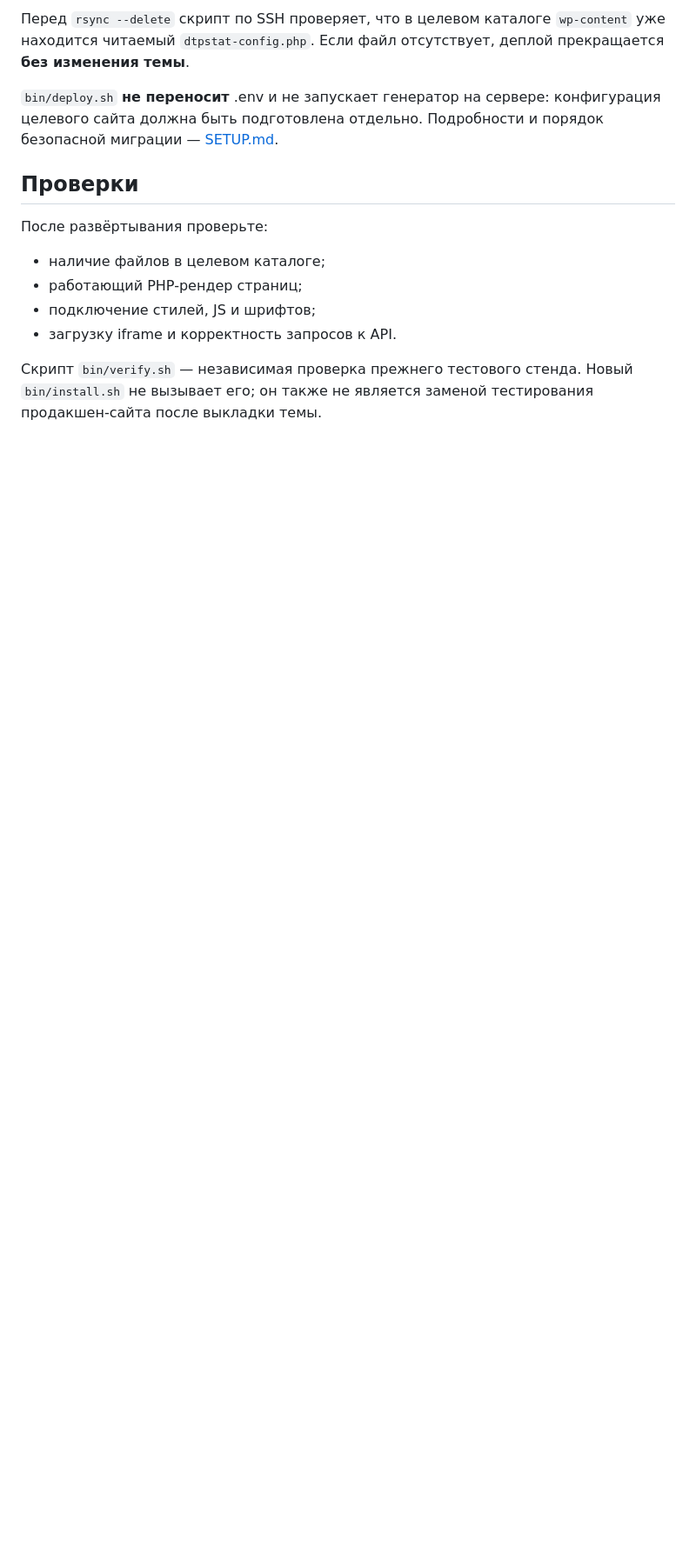
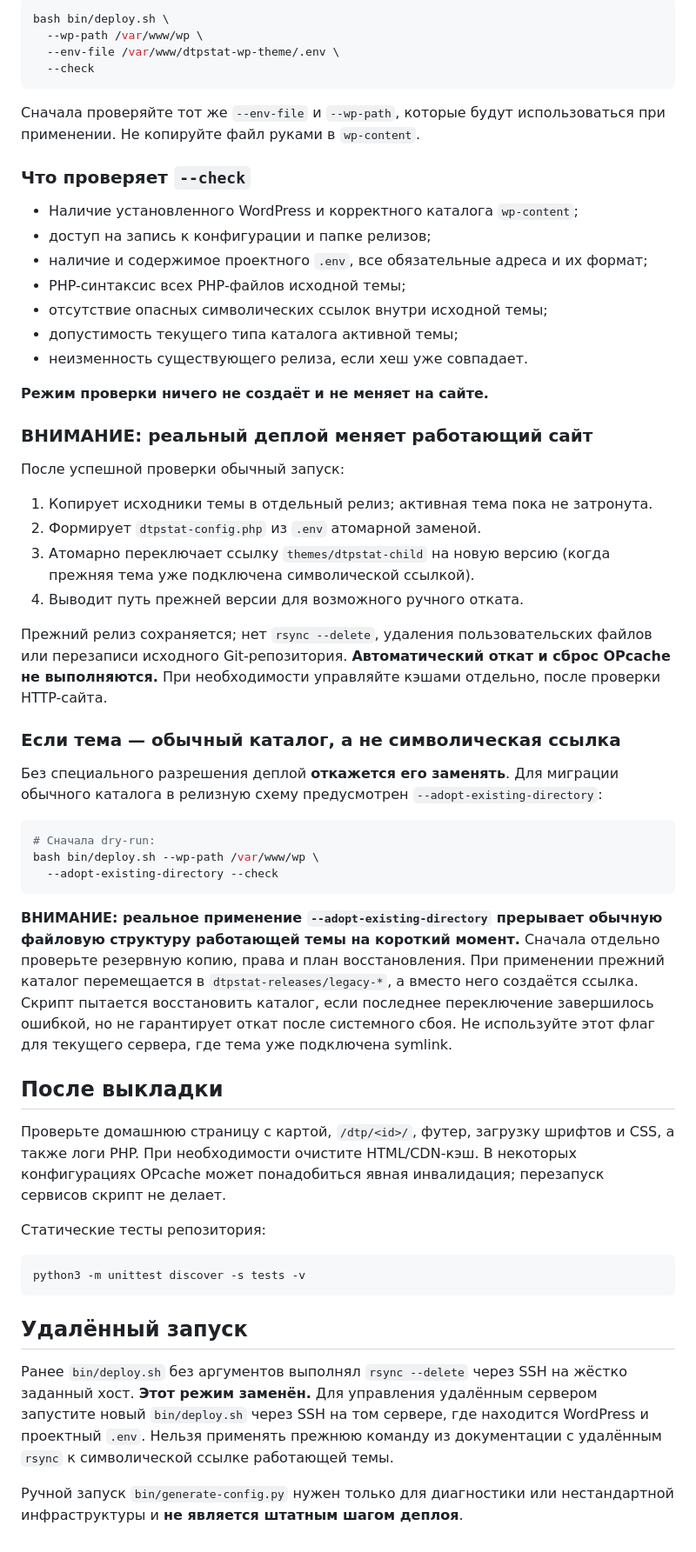
Before and after one commit to dtpstat/dtpstat-wp-theme, a Markdown page: DEPLOY.md, the part around one of its changes. Shown at 87% size. Drawn GitHub-style; blank space fills up the shorter version.

Commit message:
docs: make deploy.sh sole workflow for compiled config and immutable theme releases

````diff
--- a/DEPLOY.md
+++ b/DEPLOY.md
@@ -67,16 +45,83 @@ php -l /var/www/wp/wp-content/dtpstat-config.php
 
-Перед `rsync --delete` скрипт по SSH проверяет, что в целевом каталоге `wp-content` уже находится читаемый `dtpstat-config.php`. Если файл отсутствует, деплой прекращается **без изменения темы**.
+```bash
+bash bin/deploy.sh \
+  --wp-path /var/www/wp \
+  --env-file /var/www/dtpstat-wp-theme/.env \
+  --check
+```
 
-`bin/deploy.sh` **не переносит** .env и не запускает генератор на
-сервере: конфигурация целевого сайта должна быть подготовлена отдельно.
-Подробности и порядок безопасной миграции — [SETUP.md](SETUP.md).
+Сначала проверяйте тот же `--env-file` и `--wp-path`, которые будут
+использоваться при применении. Не копируйте файл руками в `wp-content`.
 
-## Проверки
+### Что проверяет `--check`
 
-После развёртывания проверьте:
-- наличие файлов в целевом каталоге;
-- работающий PHP-рендер страниц;
-- подключение стилей, JS и шрифтов;
-- загрузку iframe и корректность запросов к API.
+- Наличие установленного WordPress и корректного каталога `wp-content`;
+- доступ на запись к конфигурации и папке релизов;
+- наличие и содержимое проектного `.env`, все обязательные адреса и их формат;
+- PHP-синтаксис всех PHP-файлов исходной темы;
+- отсутствие опасных символических ссылок внутри исходной темы;
+- допустимость текущего типа каталога активной темы;
+- неизменность существующего релиза, если хеш уже совпадает.
 
-Скрипт `bin/verify.sh` — независимая проверка прежнего тестового стенда. Новый `bin/install.sh` не вызывает его; он также не является заменой тестирования продакшен-сайта после выкладки темы.
+**Режим проверки ничего не создаёт и не меняет на сайте.**
+
+### ВНИМАНИЕ: реальный деплой меняет работающий сайт
+
+После успешной проверки обычный запуск:
+
+1. Копирует исходники темы в отдельный релиз; активная тема пока не затронута.
+2. Формирует `dtpstat-config.php` из `.env` атомарной заменой.
+3. Атомарно переключает ссылку `themes/dtpstat-child` на новую версию
+   (когда прежняя тема уже подключена символической ссылкой).
+4. Выводит путь прежней версии для возможного ручного отката.
+
+Прежний релиз сохраняется; нет `rsync --delete`, удаления пользовательских
+файлов или перезаписи исходного Git-репозитория. **Автоматический откат и
+сброс OPcache не выполняются.** При необходимости управляйте кэшами отдельно,
+после проверки HTTP-сайта.
+
+### Если тема — обычный каталог, а не символическая ссылка
+
+Без специального разрешения деплой **откажется его заменять**.
+Для миграции обычного каталога в релизную схему предусмотрен
+`--adopt-existing-directory`:
+
+```bash
+# Сначала dry-run:
+bash bin/deploy.sh --wp-path /var/www/wp \
+  --adopt-existing-directory --check
+```
+
+**ВНИМАНИЕ: реальное применение `--adopt-existing-directory` прерывает
+обычную файловую структуру работающей темы на короткий момент.**
+Сначала отдельно проверьте резервную копию, права и план восстановления.
+При применении прежний каталог перемещается в `dtpstat-releases/legacy-*`,
+а вместо него создаётся ссылка. Скрипт пытается восстановить каталог, если
+последнее переключение завершилось ошибкой, но не гарантирует откат после
+системного сбоя. Не используйте этот флаг для текущего сервера, где тема
+уже подключена symlink.
+
+## После выкладки
+
+Проверьте домашнюю страницу с картой, `/dtp/<id>/`, футер, загрузку
+шрифтов и CSS, а также логи PHP. При необходимости очистите HTML/CDN-кэш.
+В некоторых конфигурациях OPcache может понадобиться явная инвалидация;
+перезапуск сервисов скрипт не делает.
+
+Статические тесты репозитория:
+
+```bash
+python3 -m unittest discover -s tests -v
+```
+
+## Удалённый запуск
+
+Ранее `bin/deploy.sh` без аргументов выполнял `rsync --delete` через
+SSH на жёстко заданный хост. **Этот режим заменён.** Для управления
+удалённым сервером запустите новый `bin/deploy.sh` через SSH
+на том сервере, где находится WordPress и проектный `.env`.
+Нельзя применять прежнюю команду из документации с удалённым `rsync`
+к символической ссылке работающей темы.
+
+Ручной запуск `bin/generate-config.py` нужен только для диагностики или
+нестандартной инфраструктуры и **не является штатным шагом деплоя**.
````
Also changed, not shown: other parts of DEPLOY.md (+32 -54 lines).
